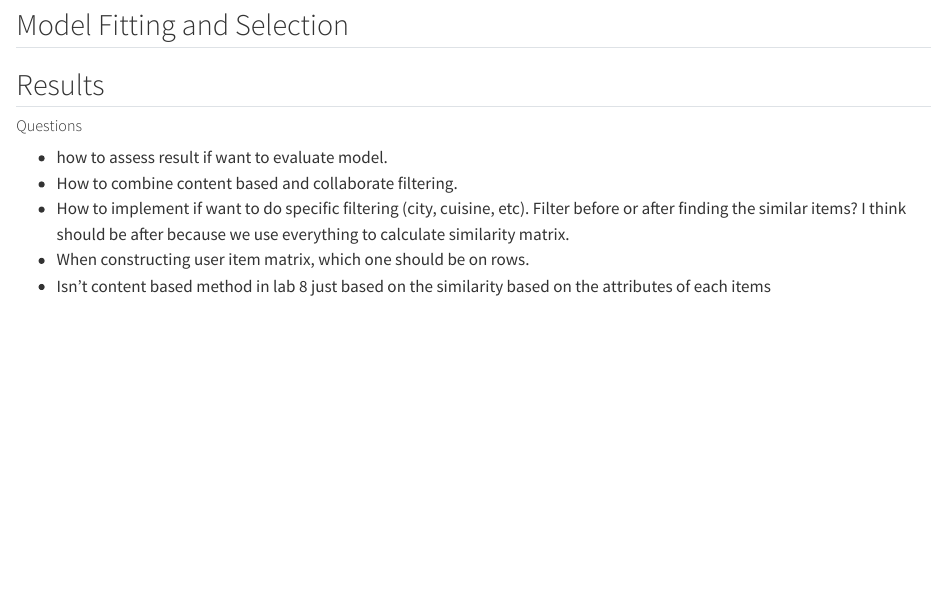
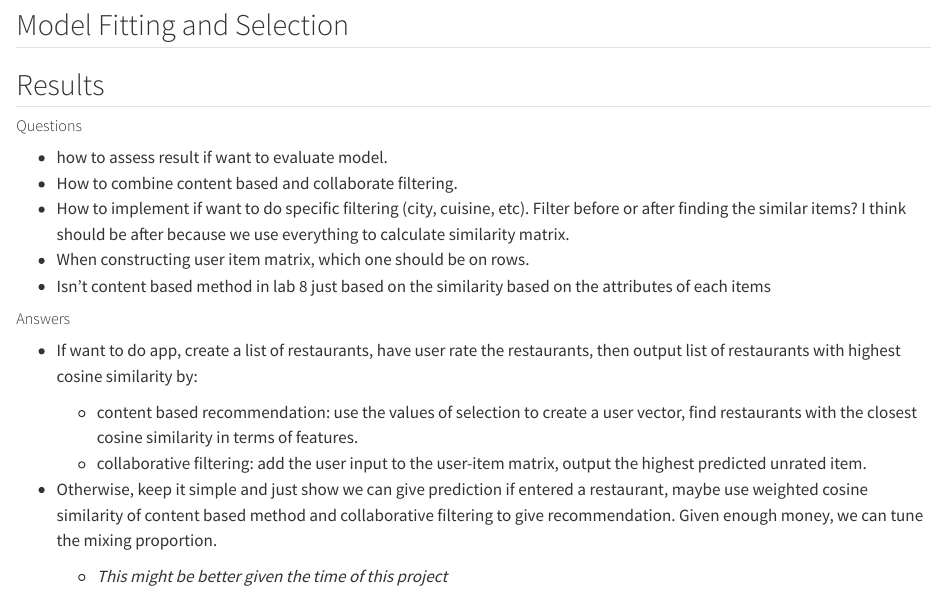
Before and after one commit to brianluUCSB/PSTAT134-final-project, a Quarto document (PSTAT134 final project.qmd): the page in a window 1100 px wide, from 2310 px down. Rendered offline with R 4.5, knitr and Pandoc in place of Quarto, with nearby package versions; some code elsewhere in the file could not run offline.

Commit message:
added notes

```diff
--- a/PSTAT134 final project.qmd
+++ b/PSTAT134 final project.qmd
@@ -199,3 +199,14 @@ Note: might be too sparse to work with. Try to work with Jupyter notebook
  - How to implement if want to do specific filtering (city, cuisine, etc). Filter before or after finding the similar items? I think should be after because we use everything to calculate similarity matrix.
  - When constructing user item matrix, which one should be on rows.
  - Isn't content based method in lab 8 just based on the similarity based on the attributes of each items
+
+##### Answers
+
+ - If want to do app, create a list of restaurants, have user rate the restaurants, then output list of restaurants with highest cosine similarity by:
+
+   - content based recommendation: use the values of selection to create a user vector, find restaurants with the closest cosine similarity in terms of features.
+   - collaborative filtering: add the user input to the user-item matrix, output the highest predicted unrated item.
+
+ - Otherwise, keep it simple and just show we can give prediction if entered a restaurant, maybe use weighted cosine similarity of content based method and collaborative filtering to give recommendation. Given enough money, we can tune the mixing proportion.
+
+   - *This might be better given the time of this project*
```
